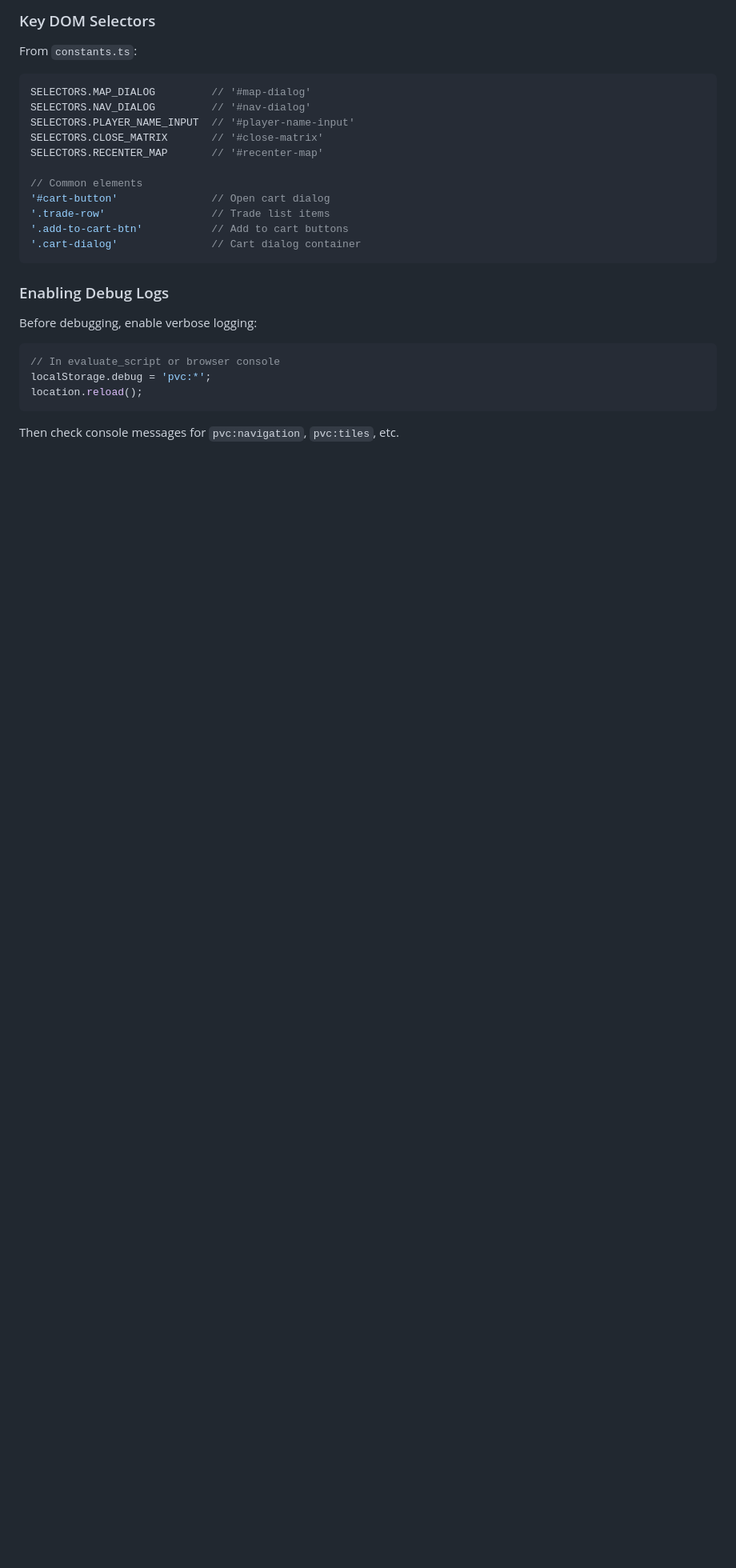
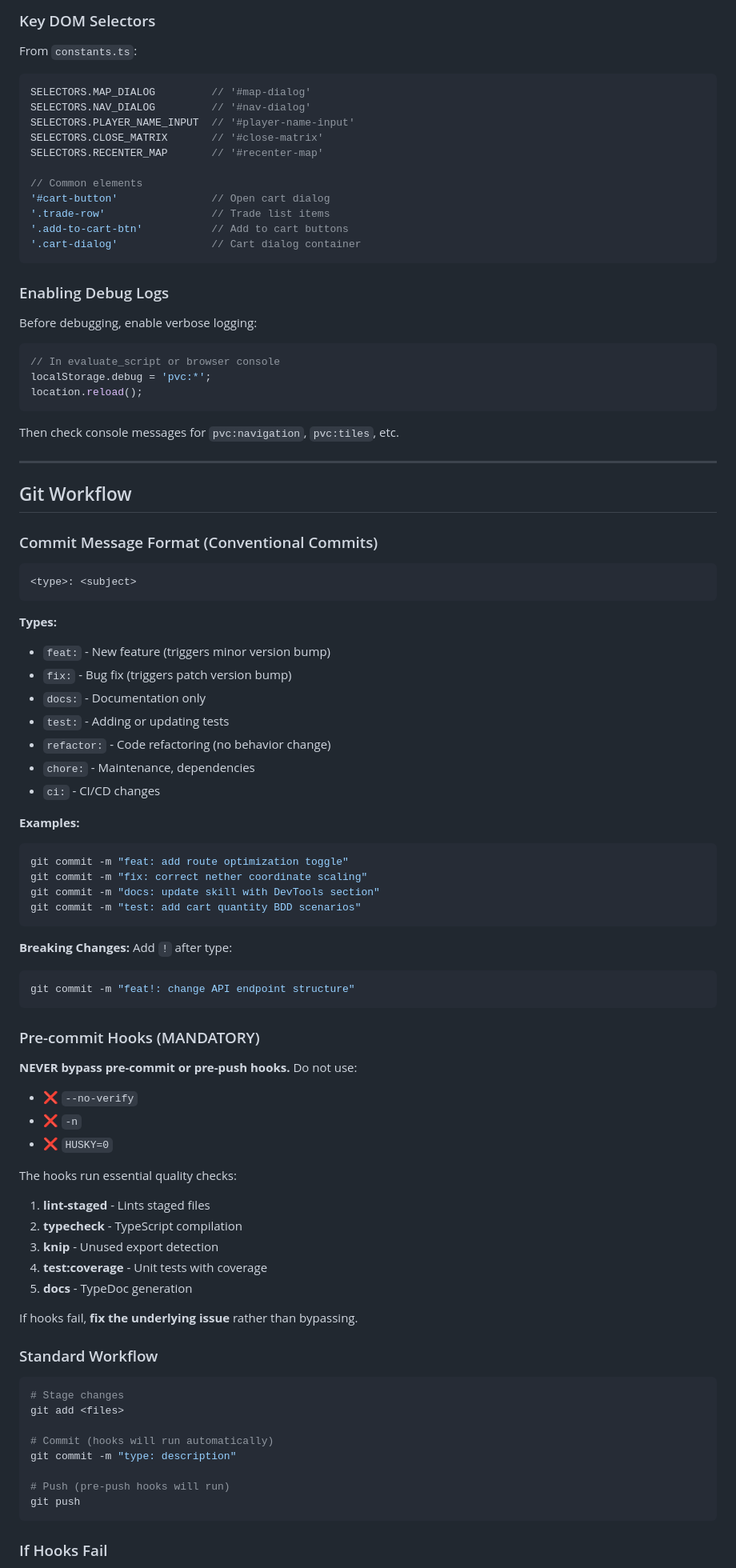
Before and after one commit to minecraft-works/pvc-trades, a Markdown page: .github/prompts/pvc-trades.prompt.md, the part around one of its changes. Shown at 80% size. GitHub-like rendering; blank space fills up the shorter version.

Commit message:
docs: add git workflow and commit conventions to skill

````diff
--- a/.github/prompts/pvc-trades.prompt.md
+++ b/.github/prompts/pvc-trades.prompt.md
@@ -69,3 +69,67 @@ location.reload();
 ```
 
 Then check console messages for `pvc:navigation`, `pvc:tiles`, etc.
+
+---
+
+## Git Workflow
+
+### Commit Message Format (Conventional Commits)
+
+```
+<type>: <subject>
+```
+
+**Types:**
+- `feat:` - New feature (triggers minor version bump)
+- `fix:` - Bug fix (triggers patch version bump)
+- `docs:` - Documentation only
+- `test:` - Adding or updating tests
+- `refactor:` - Code refactoring (no behavior change)
+- `chore:` - Maintenance, dependencies
+- `ci:` - CI/CD changes
+
+**Examples:**
+```bash
+git commit -m "feat: add route optimization toggle"
+git commit -m "fix: correct nether coordinate scaling"
+git commit -m "docs: update skill with DevTools section"
+git commit -m "test: add cart quantity BDD scenarios"
+```
+
+**Breaking Changes:** Add `!` after type:
+```bash
+git commit -m "feat!: change API endpoint structure"
+```
+
+### Pre-commit Hooks (MANDATORY)
+
+**NEVER bypass pre-commit or pre-push hooks.** Do not use:
+- ❌ `--no-verify`
+- ❌ `-n`
+- ❌ `HUSKY=0`
+
+The hooks run essential quality checks:
+1. **lint-staged** - Lints staged files
+2. **typecheck** - TypeScript compilation
+3. **knip** - Unused export detection
+4. **test:coverage** - Unit tests with coverage
+5. **docs** - TypeDoc generation
+
+If hooks fail, **fix the underlying issue** rather than bypassing.
+
+### Standard Workflow
+
+```bash
+# Stage changes
+git add <files>
+
+# Commit (hooks will run automatically)
+git commit -m "type: description"
+
+# Push (pre-push hooks will run)
+git push
+```
+
+### If Hooks Fail
+
````
Also changed, not shown: other parts of .github/prompts/pvc-trades.prompt.md (+10 -0 lines).
